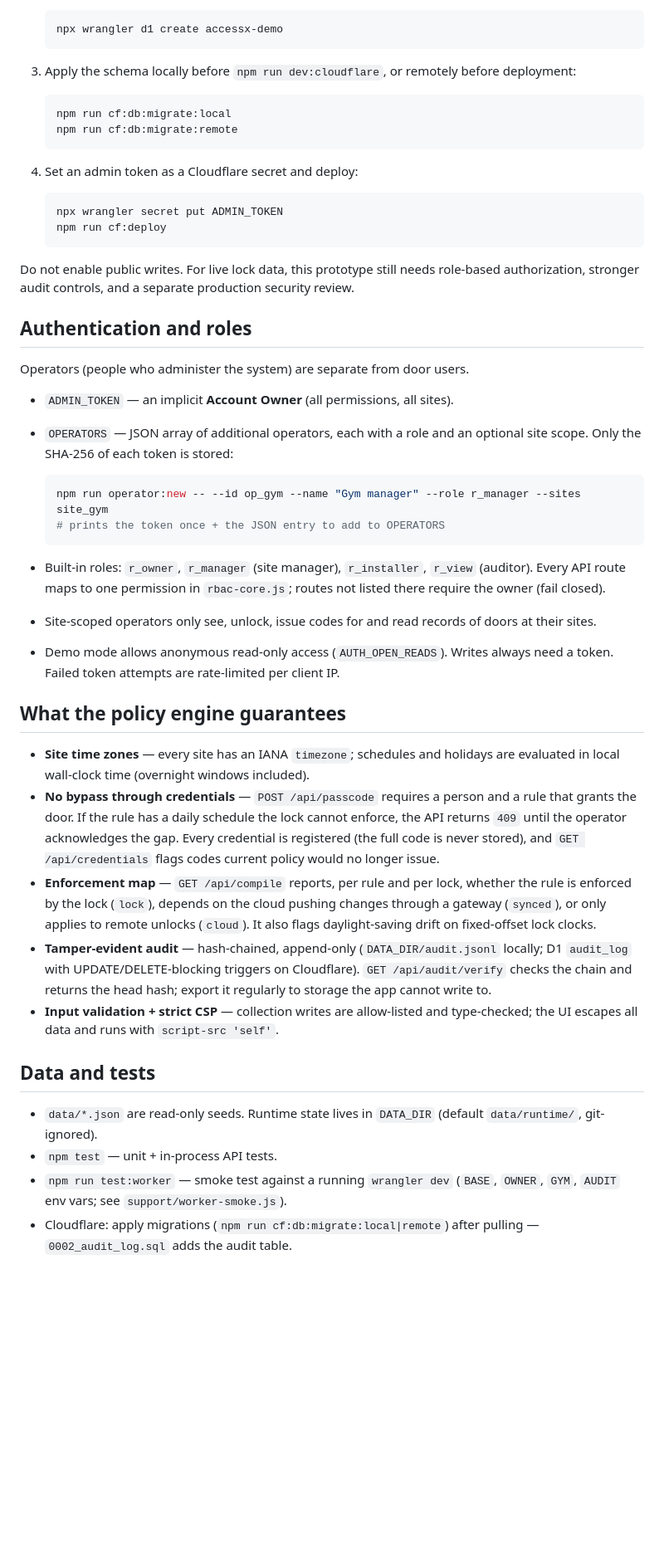
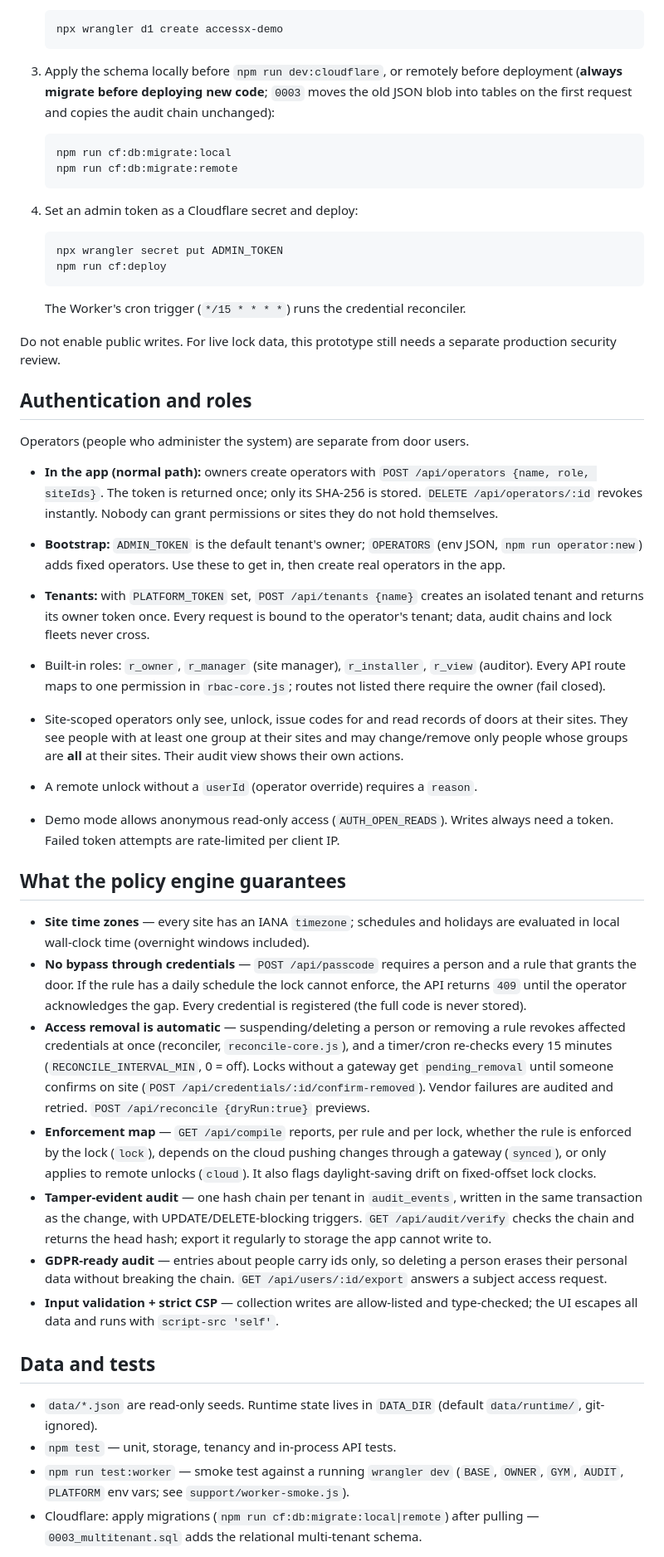
Before and after one commit to lin2mm/AccessX, a Markdown page: README.md, the part around one of its changes. Shown at 83% size. Rendered like a GitHub page; blank space fills up the shorter version.

````diff
--- a/README.md
+++ b/README.md
@@ -34,7 +42,9 @@ operations are intentionally not enabled in the Worker.
    ```
 
 3. Apply the schema locally before `npm run dev:cloudflare`, or remotely before
-   deployment:
+   deployment (**always migrate before deploying new code**; `0003` moves the
+   old JSON blob into tables on the first request and copies the audit chain
+   unchanged):
 
    ```sh
    npm run cf:db:migrate:local
@@ -48,28 +58,34 @@ operations are intentionally not enabled in the Worker.
    npm run cf:deploy
    ```
 
-Do not enable public writes. For live lock data, this prototype still needs
-role-based authorization, stronger audit controls, and a separate production
-security review.
+   The Worker's cron trigger (`*/15 * * * *`) runs the credential reconciler.
+
+Do not enable public writes. For live lock data, this prototype still needs a
+separate production security review.
 
 ## Authentication and roles
 
 Operators (people who administer the system) are separate from door users.
 
-- `ADMIN_TOKEN` — an implicit **Account Owner** (all permissions, all sites).
-- `OPERATORS` — JSON array of additional operators, each with a role and an
-  optional site scope. Only the SHA-256 of each token is stored:
-
-  ```sh
-  npm run operator:new -- --id op_gym --name "Gym manager" --role r_manager --sites site_gym
-  # prints the token once + the JSON entry to add to OPERATORS
-  ```
+- **In the app (normal path):** owners create operators with
+  `POST /api/operators {name, role, siteIds}`. The token is returned once;
+  only its SHA-256 is stored. `DELETE /api/operators/:id` revokes instantly.
+  Nobody can grant permissions or sites they do not hold themselves.
+- **Bootstrap:** `ADMIN_TOKEN` is the default tenant's owner; `OPERATORS` (env
+  JSON, `npm run operator:new`) adds fixed operators. Use these to get in,
+  then create real operators in the app.
+- **Tenants:** with `PLATFORM_TOKEN` set, `POST /api/tenants {name}` creates an
+  isolated tenant and returns its owner token once. Every request is bound to
+  the operator's tenant; data, audit chains and lock fleets never cross.
 
 - Built-in roles: `r_owner`, `r_manager` (site manager), `r_installer`, `r_view`
   (auditor). Every API route maps to one permission in `rbac-core.js`; routes
   not listed there require the owner (fail closed).
 - Site-scoped operators only see, unlock, issue codes for and read records of
-  doors at their sites.
+  doors at their sites. They see people with at least one group at their sites
+  and may change/remove only people whose groups are **all** at their sites.
+  Their audit view shows their own actions.
+- A remote unlock without a `userId` (operator override) requires a `reason`.
 - Demo mode allows anonymous read-only access (`AUTH_OPEN_READS`). Writes always
   need a token. Failed token attempts are rate-limited per client IP.
 
@@ -80,16 +96,25 @@ Operators (people who administer the system) are separate from door users.
 - **No bypass through credentials** — `POST /api/passcode` requires a person and
   a rule that grants the door. If the rule has a daily schedule the lock cannot
   enforce, the API returns `409` until the operator acknowledges the gap.
-  Every credential is registered (the full code is never stored), and
-  `GET /api/credentials` flags codes current policy would no longer issue.
+  Every credential is registered (the full code is never stored).
+- **Access removal is automatic** — suspending/deleting a person or removing a
+  rule revokes affected credentials at once (reconciler, `reconcile-core.js`),
+  and a timer/cron re-checks every 15 minutes (`RECONCILE_INTERVAL_MIN`, 0 =
+  off). Locks without a gateway get `pending_removal` until someone confirms
+  on site (`POST /api/credentials/:id/confirm-removed`). Vendor failures are
+  audited and retried. `POST /api/reconcile {dryRun:true}` previews.
 - **Enforcement map** — `GET /api/compile` reports, per rule and per lock,
   whether the rule is enforced by the lock (`lock`), depends on the cloud
   pushing changes through a gateway (`synced`), or only applies to remote
   unlocks (`cloud`). It also flags daylight-saving drift on fixed-offset lock clocks.
-- **Tamper-evident audit** — hash-chained, append-only (`DATA_DIR/audit.jsonl`
-  locally; D1 `audit_log` with UPDATE/DELETE-blocking triggers on Cloudflare).
+- **Tamper-evident audit** — one hash chain per tenant in `audit_events`,
+  written in the same transaction as the change, with UPDATE/DELETE-blocking
+  triggers.
   `GET /api/audit/verify` checks the chain and returns the head hash; export it
   regularly to storage the app cannot write to.
+- **GDPR-ready audit** — entries about people carry ids only, so deleting a
+  person erases their personal data without breaking the chain.
+  `GET /api/users/:id/export` answers a subject access request.
 - **Input validation + strict CSP** — collection writes are allow-listed and
   type-checked; the UI escapes all data and runs with `script-src 'self'`.
 
@@ -97,10 +122,10 @@ Operators (people who administer the system) are separate from door users.
 
 - `data/*.json` are read-only seeds. Runtime state lives in `DATA_DIR`
   (default `data/runtime/`, git-ignored).
-- `npm test` — unit + in-process API tests.
+- `npm test` — unit, storage, tenancy and in-process API tests.
 - `npm run test:worker` — smoke test against a running `wrangler dev`
-  (`BASE`, `OWNER`, `GYM`, `AUDIT` env vars; see `support/worker-smoke.js`).
+  (`BASE`, `OWNER`, `GYM`, `AUDIT`, `PLATFORM` env vars; see `support/worker-smoke.js`).
 - Cloudflare: apply migrations (`npm run cf:db:migrate:local|remote`) after
-  pulling — `0002_audit_log.sql` adds the audit table.
+  pulling — `0003_multitenant.sql` adds the relational multi-tenant schema.
 
 This is still a prototype, not a production access-control service. Before
````
Also changed, not shown: other parts of README.md (+12 -4 lines), docs/ARCHITECTURE.md (added, +115 -0 lines).
